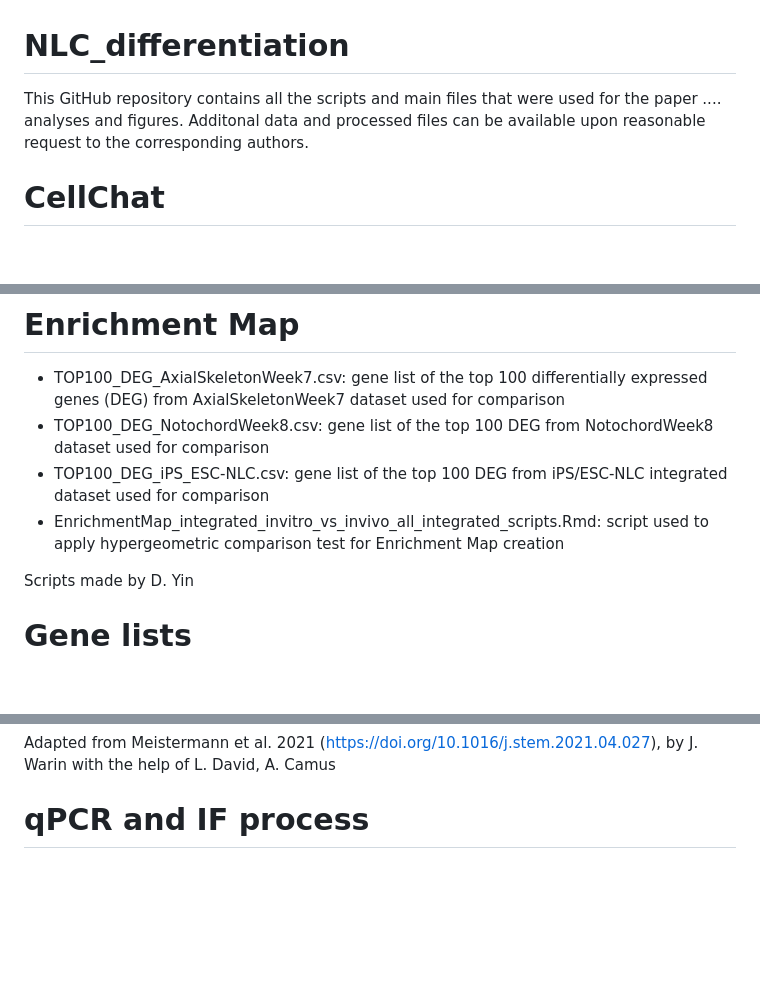
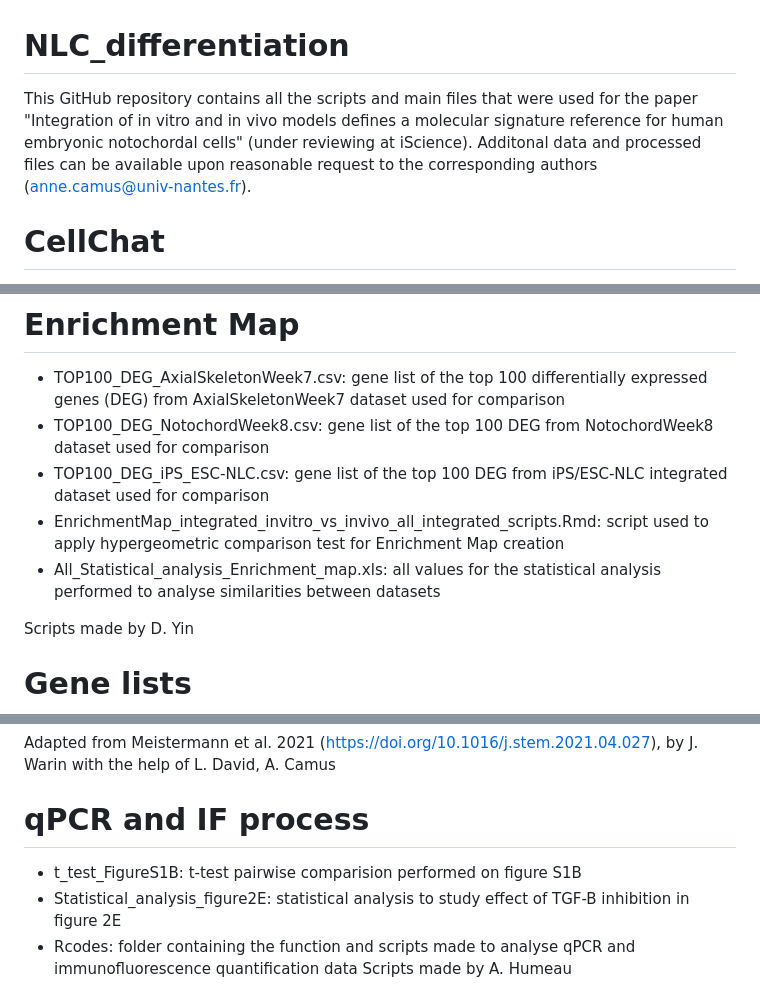
Before and after one commit to linxy29/NCL_differentiation, a Markdown page: README.md, 3 parts joined by grey strips. Rendered like a GitHub page; blank space fills up the shorter version.

```diff
--- a/README.md
+++ b/README.md
@@ -1,6 +1,6 @@
 # NLC_differentiation
 
-This GitHub repository contains all the scripts and main files that were used for the paper .... analyses and figures. Additonal data and processed files can be available upon reasonable request to the corresponding authors.
+This GitHub repository contains all the scripts and main files that were used for the paper "Integration of in vitro and in vivo models defines a molecular signature reference for human embryonic notochordal cells" (under reviewing at iScience). Additonal data and processed files can be available upon reasonable request to the corresponding authors (anne.camus@univ-nantes.fr).
 
 # CellChat
 - CellChat_NOTO_SB_iPS_NLC_trimean.R: Creation and analyse of a cellchat object for the NOTO SB condition with trimean method
@@ -31,6 +31,7 @@ Script made by V. Tam
 - TOP100_DEG_NotochordWeek8.csv: gene list of the top 100 DEG from NotochordWeek8 dataset used for comparison
 - TOP100_DEG_iPS_ESC-NLC.csv: gene list of the top 100 DEG from iPS/ESC-NLC integrated dataset used for comparison
 - EnrichmentMap_integrated_invitro_vs_invivo_all_integrated_scripts.Rmd: script used to apply hypergeometric comparison test for Enrichment Map creation
+- All_Statistical_analysis_Enrichment_map.xls: all values for the statistical analysis performed to analyse similarities between datasets
 
 Scripts made by D. Yin
 
@@ -93,4 +94,7 @@ TO DO: add annotation and update name of gene lists for modules described on pap
 
 Adapted from Meistermann et al. 2021 (https://doi.org/10.1016/j.stem.2021.04.027), by J. Warin with the help of L. David, A. Camus
 # qPCR and IF process
+- t_test_FigureS1B: t-test pairwise comparision performed on figure S1B
+- Statistical_analysis_figure2E: statistical analysis to study effect of TGF-B inhibition in figure 2E
+- Rcodes: folder containing the function and scripts made to analyse qPCR and immunofluorescence quantification data
 Scripts made by A. Humeau
```
